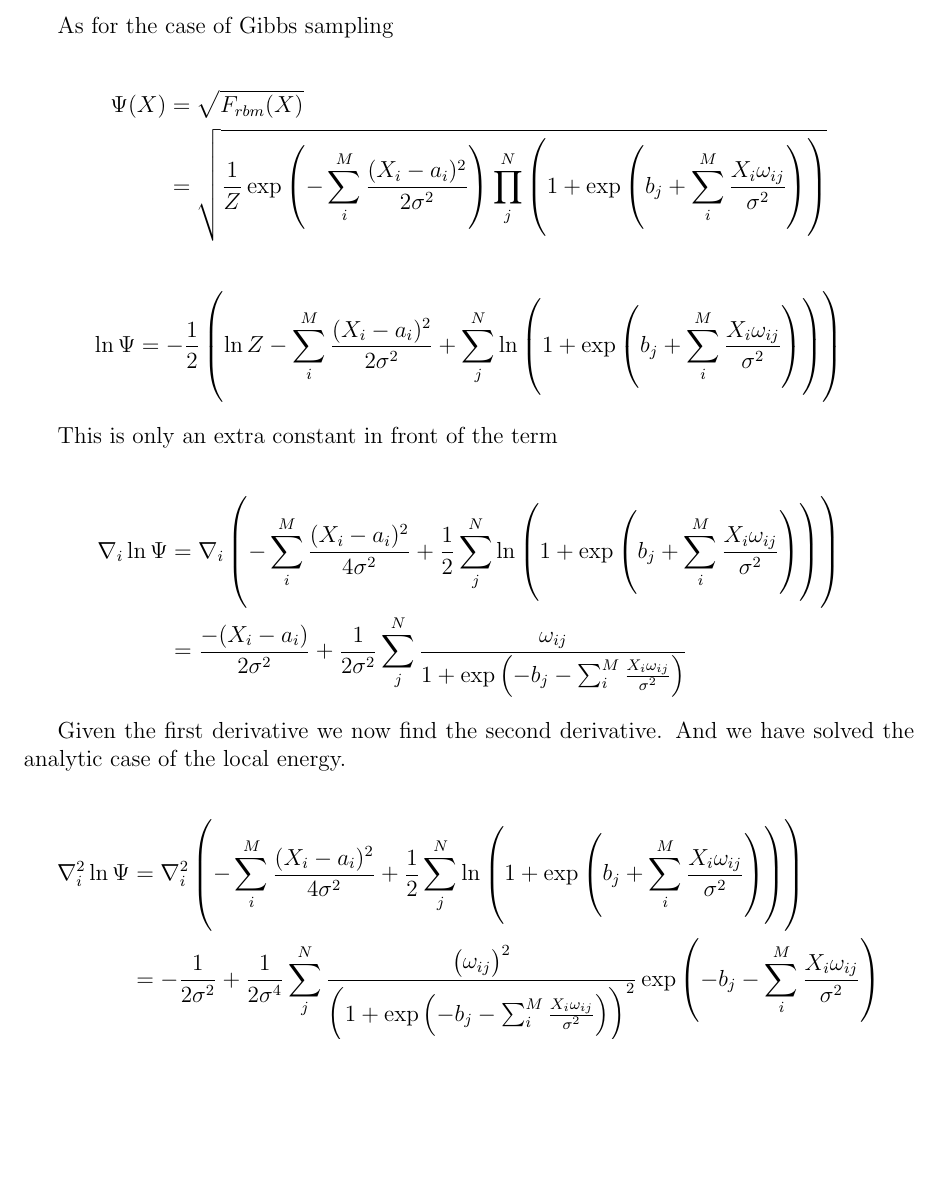
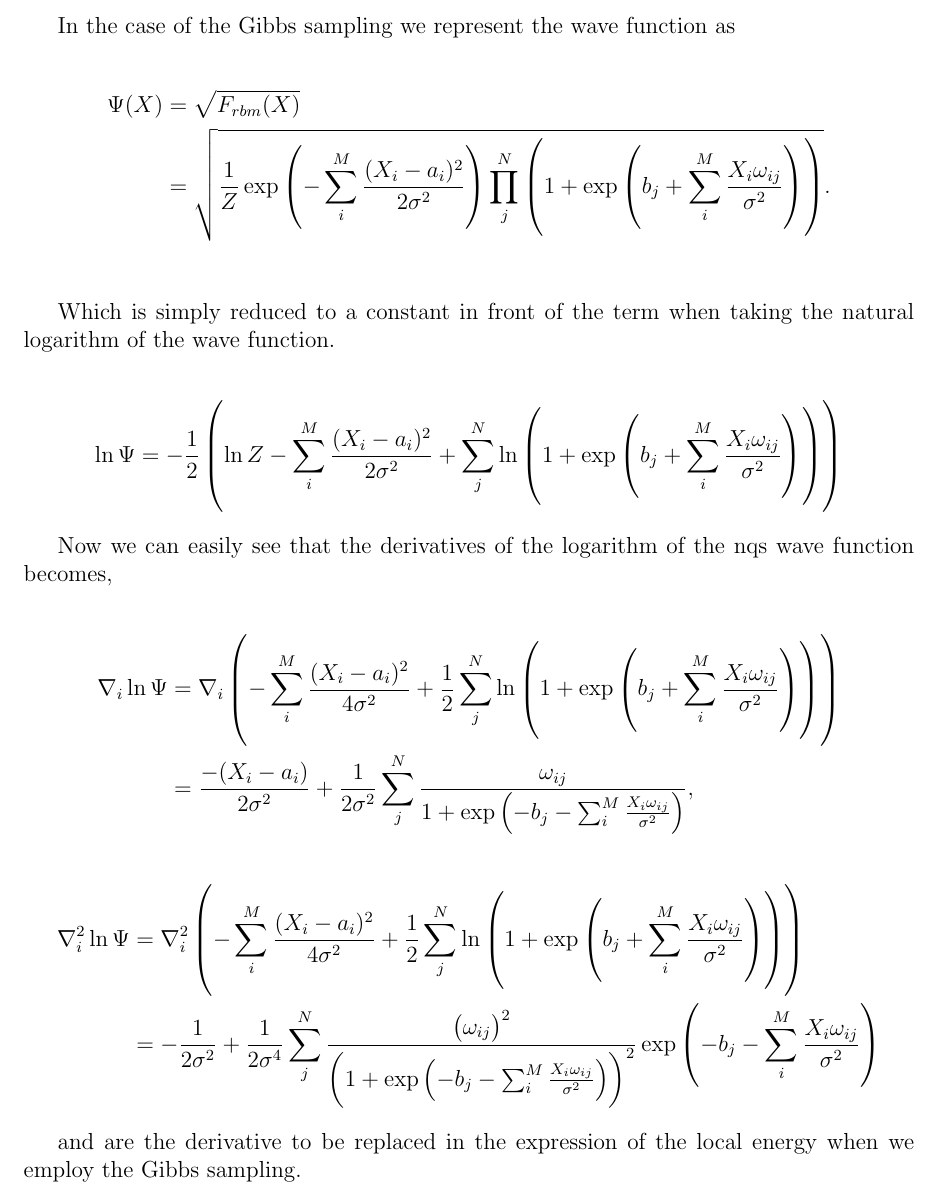
Before and after one commit to KariEriksen/comp_phys_2, a LaTeX paper (project_2/report/main.tex, which reads project_2/report/derivation_gibbs.tex): part of page 16 of 17, cut at the place of the change, the shorter picture padded with empty space. Compiled offline with pdfLaTeX.

Commit message:
rewrote some

```diff
--- a/project_2/report/derivation_gibbs.tex
+++ b/project_2/report/derivation_gibbs.tex
@@ -1,25 +1,27 @@
-As for the case of Gibbs sampling
+In the case of the Gibbs sampling we represent the wave function as
 
 \begin{align*}
 \Psi(X) &= \sqrt{F_{rbm}(X)} \\
-&= \sqrt{\frac{1}{Z} \exp \left( -\sum_{i}^{M} \frac{(X_i - a_i)^2}{2 \sigma^2} \right) \prod_{j}^{N} \left( 1 + \exp \left( b_j + \sum_{i}^{M} \frac{X_i \omega_{ij}}{\sigma^2} \right) \right)}
+&= \sqrt{\frac{1}{Z} \exp \left( -\sum_{i}^{M} \frac{(X_i - a_i)^2}{2 \sigma^2} \right) \prod_{j}^{N} \left( 1 + \exp \left( b_j + \sum_{i}^{M} \frac{X_i \omega_{ij}}{\sigma^2} \right) \right)}.\\
 \end{align*}
 
+Which is simply reduced to a constant in front of the term when taking the natural logarithm of the wave function.
 
 \begin{equation*}
 \ln \Psi = -\frac{1}{2} \left( \ln Z - \sum_{i}^{M} \frac{(X_i - a_i)^2}{2 \sigma^2} +  \sum_{j}^{N} \ln \left(1 + \exp \left( b_j + \sum_{i}^{M} \frac{X_i \omega_{ij}}{\sigma^2} \right) \right) \right)
 \end{equation*}
 
-This is only an extra constant in front of the term
+Now we can easily see that the derivatives of the logarithm of the nqs wave function becomes,
 
 \begin{align*}
 \nabla_i \ln \Psi &= \nabla_i \left( - \sum_{i}^{M} \frac{(X_i - a_i)^2}{4 \sigma^2} +  \frac{1}{2} \sum_{j}^{N} \ln \left( 1 + \exp \left( b_j + \sum_{i}^{M} \frac{X_i \omega_{ij}}{\sigma^2} \right) \right) \right) \\
-&= \frac{-(X_i - a_i)}{2\sigma^2} + \frac{1}{2\sigma^2}\sum_{j}^{N} \frac{\omega_{ij}}{1 + \exp \left( -b_j - \sum_{i}^{M} \frac{X_i \omega_{ij}}{\sigma^2} \right)}
+&= \frac{-(X_i - a_i)}{2\sigma^2} + \frac{1}{2\sigma^2}\sum_{j}^{N} \frac{\omega_{ij}}{1 + \exp \left( -b_j - \sum_{i}^{M} \frac{X_i \omega_{ij}}{\sigma^2} \right)},
 \end{align*}
 
-Given the first derivative we now find the second derivative. And we have solved the analytic case of the local energy.
 
 \begin{align*}
 \nabla_i^2 \ln \Psi &= \nabla_i^2 \left( - \sum_{i}^{M} \frac{(X_i - a_i)^2}{4 \sigma^2} +  \frac{1}{2} \sum_{j}^{N} \ln \left( 1 + \exp \left( b_j + \sum_{i}^{M} \frac{X_i \omega_{ij}}{\sigma^2} \right) \right) \right) \\
 &= -\frac{1}{2\sigma^2} + \frac{1}{2\sigma^4} \sum_{j}^{N} \frac{\left(\omega_{ij}\right)^2  }{\left(1 + \exp \left( -b_j - \sum_{i}^{M} \frac{X_i \omega_{ij}}{\sigma^2} \right)\right)^2}\exp \left( -b_j - \sum_{i}^{M} \frac{X_i \omega_{ij}}{\sigma^2} \right)
 \end{align*}
+
+and are the derivative to be replaced in the expression of the local energy when we employ the Gibbs sampling.
```
